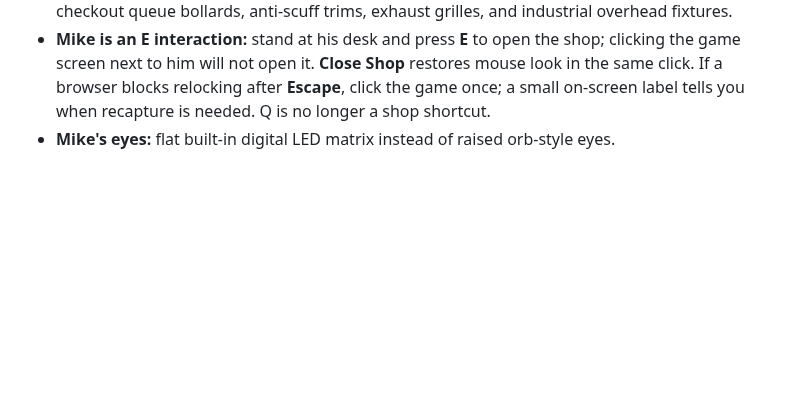
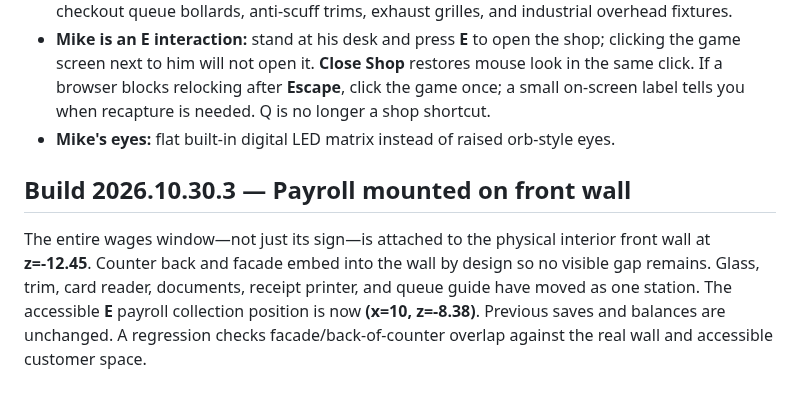
Before and after one commit to NicholaiHan/Mustache-Mart, a Markdown page: README.md, the part around one of its changes. Rendered like a GitHub page; blank space fills up the shorter version.

Commit message:
Release build 2026.10.30.3 proving complete wages station mounts flush to the real front wall

```diff
--- a/README.md
+++ b/README.md
@@ -154,3 +154,7 @@ These are deterministic **accelerated gameplay/rules simulations**, not thirty h
 - **More realistic store fittings:** additional colored aisle signs, price area styling, basket rack, checkout queue bollards, anti-scuff trims, exhaust grilles, and industrial overhead fixtures.
 - **Mike is an E interaction:** stand at his desk and press **E** to open the shop; clicking the game screen next to him will not open it. **Close Shop** restores mouse look in the same click. If a browser blocks relocking after **Escape**, click the game once; a small on-screen label tells you when recapture is needed. Q is no longer a shop shortcut.
 - **Mike's eyes:** flat built-in digital LED matrix instead of raised orb-style eyes.
+
+## Build 2026.10.30.3 — Payroll mounted on front wall
+
+The entire wages window—not just its sign—is attached to the physical interior front wall at **z=-12.45**. Counter back and facade embed into the wall by design so no visible gap remains. Glass, trim, card reader, documents, receipt printer, and queue guide have moved as one station. The accessible **E** payroll collection position is now **(x=10, z=-8.38)**. Previous saves and balances are unchanged. A regression checks facade/back-of-counter overlap against the real wall and accessible customer space.
```
Also changed, not shown: other parts of README.md (+4 -4 lines).
